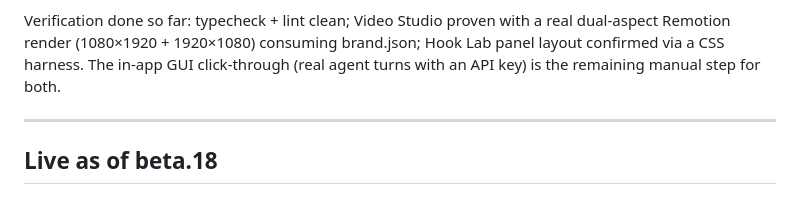
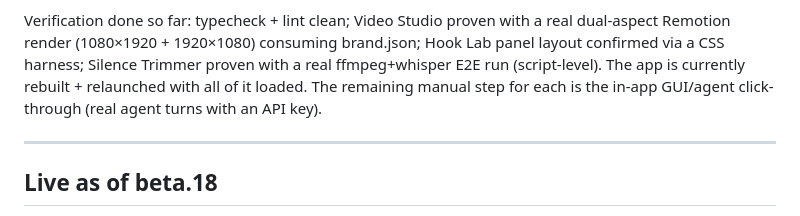
Before and after one commit to BrettLechtenbrerg/ai-chief-of-staff, a Markdown page: RESUME-PROMPT.md, the part around one of its changes. GitHub-like rendering.

```diff
--- a/RESUME-PROMPT.md
+++ b/RESUME-PROMPT.md
@@ -91,8 +95,10 @@ before the next release tag.
 
 Verification done so far: typecheck + lint clean; Video Studio proven with a
 real dual-aspect Remotion render (1080×1920 + 1920×1080) consuming brand.json;
-Hook Lab panel layout confirmed via a CSS harness. The in-app GUI click-through
-(real agent turns with an API key) is the remaining manual step for both.
+Hook Lab panel layout confirmed via a CSS harness; Silence Trimmer proven with a
+real ffmpeg+whisper E2E run (script-level). The app is currently rebuilt +
+relaunched with all of it loaded. The remaining manual step for each is the
+in-app GUI/agent click-through (real agent turns with an API key).
 
 ---
 
```
Also changed, not shown: other parts of RESUME-PROMPT.md (+33 -15 lines).
